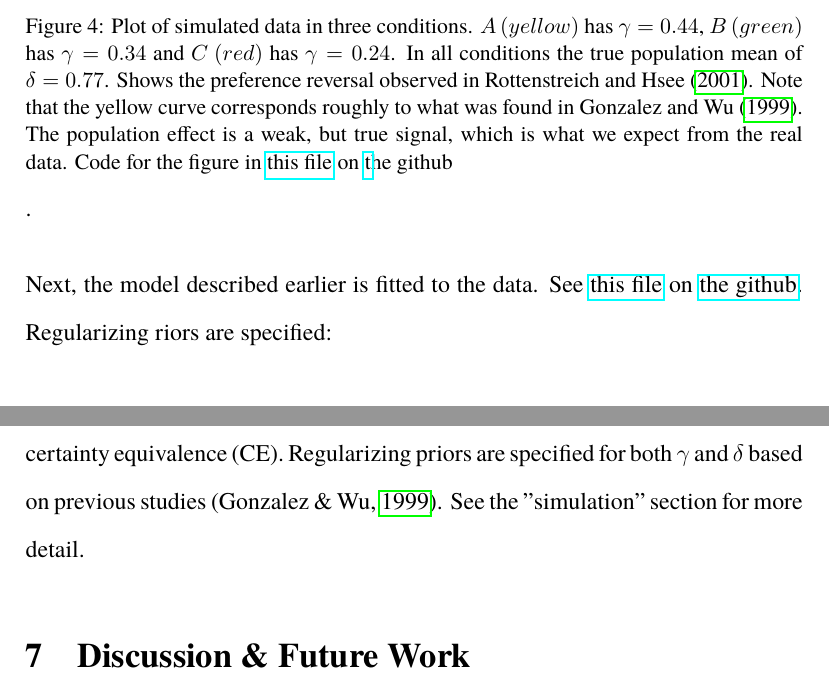
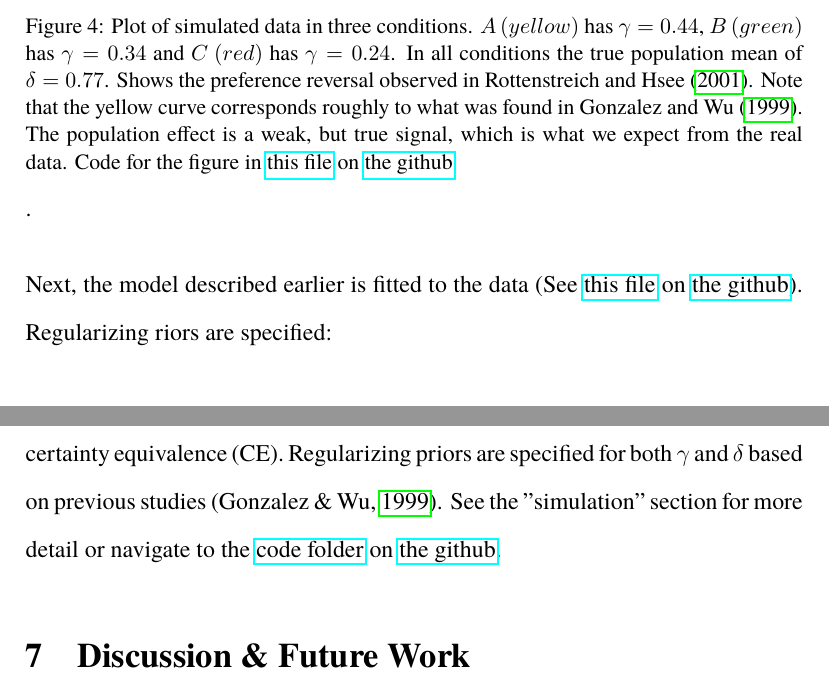
Before and after one commit to victor-m-p/BayesianDecisionWeights, a LaTeX document (Report/affective-weights.tex): two parts of pages 19 and 26 of 31, joined at a grey line, cut so that both start at the same text. Compiled offline with pdfLaTeX.

Commit message:
fix of hyperlinks

```diff
--- a/Report/affective-weights.tex
+++ b/Report/affective-weights.tex
@@ -758,18 +758,17 @@ is also seen in the plot.
 	\textcite{gonzalez1999shape}.
 	The population effect is a
 	weak, but true signal, which is
-what we expect from the real data. {Code for the figure in
+what we expect from the real data. Code for the figure in
 		\href{https://github.com/victor-m-p/BayesianDecisionWeights/blob/main/Code/2_check_simulated.Rmd}{this
 		file} on
-		\href{https://github.com/victor-m-p/BayesianDecisionWeights}
-the github}}.
+		\href{https://github.com/victor-m-p/BayesianDecisionWeights}{the github}}.
 \end{figure}
 
 Next, the model described earlier is fitted
-to the data. See
+to the data (See
 \href{https://github.com/victor-m-p/BayesianDecisionWeights/blob/main/Code/3_toy_model.Rmd}{this
 file} on \href{https://github.com/victor-m-p/BayesianDecisionWeights}{the
-github}. Regularizing riors are specified:
+github}). Regularizing riors are specified:
 \[
 	\tau \sim normal(0, 1)
 \]
@@ -1029,7 +1028,10 @@ $w(p)$ which is the observed certainty equivalence (CE).
 Regularizing priors are specified for both
 $\gamma$ and $\delta$ based on previous studies
 \autocite{gonzalez1999shape}. See the "simulation"
-section for more detail.
+section for more detail or navigate to the
+\href{https://github.com/victor-m-p/BayesianDecisionWeights/tree/main/Code}{code
+folder} on \href{https://github.com/victor-m-p/BayesianDecisionWeights}{the
+github}.
 
 \section{Discussion \& Future Work}
 
```
Also changed, not shown: Report/affective-weights.pdf, Report/affective-weights.tex (2 more changed lines), 3 other files.
